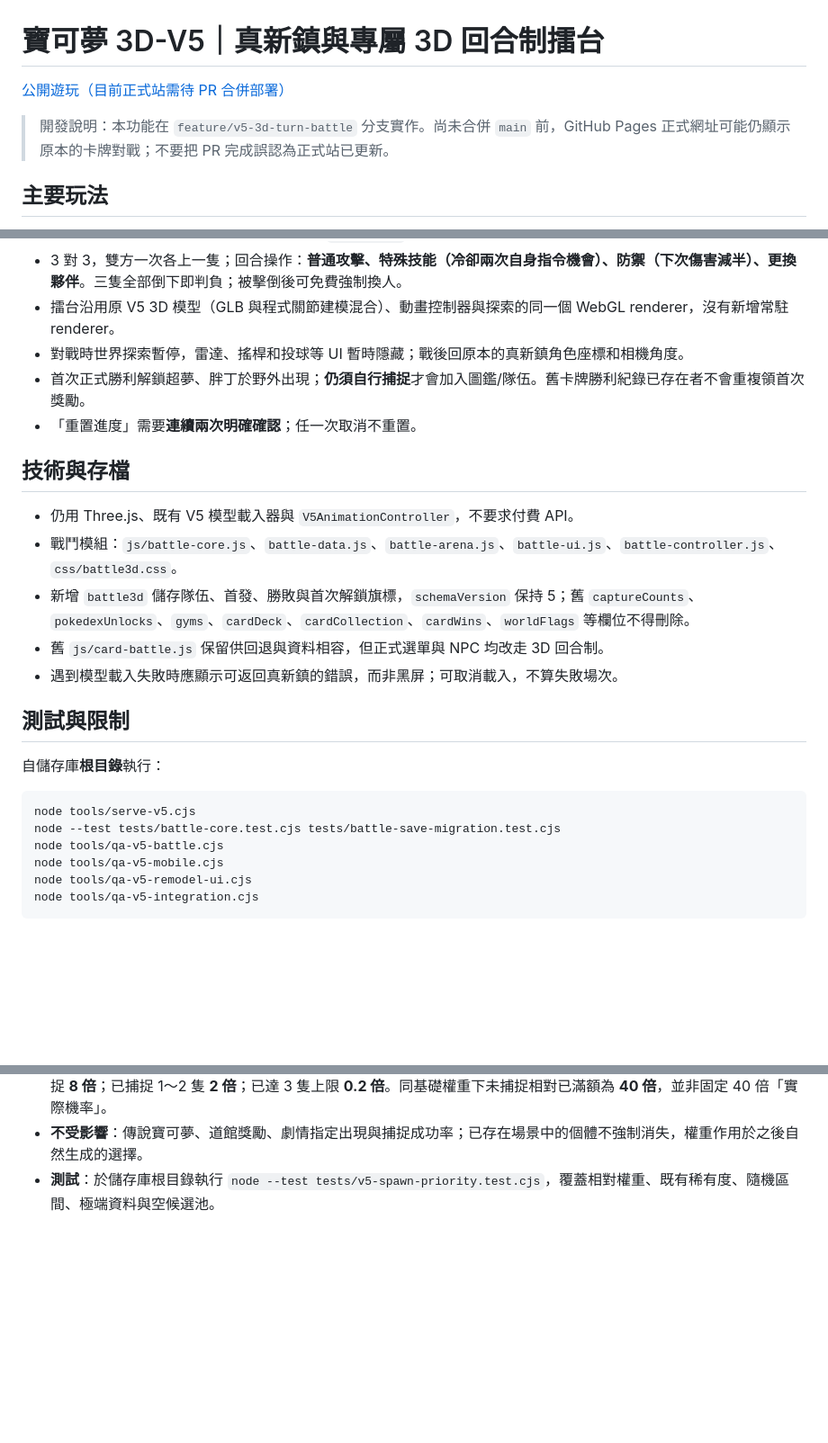
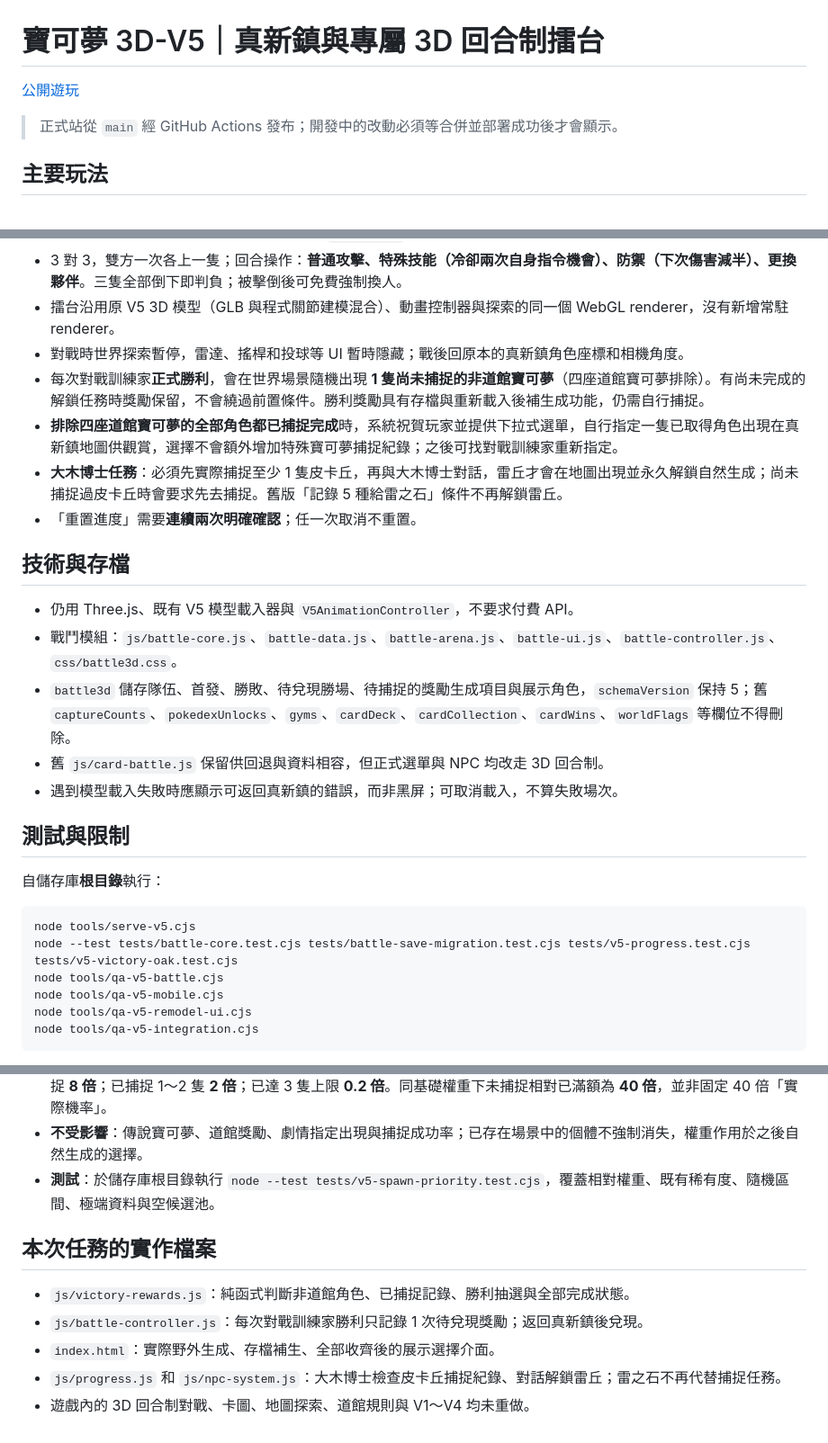
Before and after one commit to ymguan3-boop/POKEMONGAME, a Markdown page: 寶可夢3D-V5/README.md, 3 parts joined by grey strips. Shown at 90% size. GitHub-like rendering; blank space fills up the shorter version.

Commit message:
docs(v5): describe trainer victory encounters, collection selector and Oak Pikachu quest

````diff
--- a/寶可夢3D-V5/README.md
+++ b/寶可夢3D-V5/README.md
@@ -1,8 +1,8 @@
 # 寶可夢 3D-V5｜真新鎮與專屬 3D 回合制擂台
 
-[公開遊玩（目前正式站需待 PR 合併部署）](https://ymguan3-boop.github.io/POKEMONGAME/寶可夢3D-V5/)
+[公開遊玩](https://ymguan3-boop.github.io/POKEMONGAME/寶可夢3D-V5/)
 
-> 開發說明：本功能在 `feature/v5-3d-turn-battle` 分支實作。尚未合併 `main` 前，GitHub Pages 正式網址可能仍顯示原本的卡牌對戰；不要把 PR 完成誤認為正式站已更新。
+> 正式站從 `main` 經 GitHub Actions 發布；開發中的改動必須等合併並部署成功後才會顯示。
 
 ## 主要玩法
 
@@ -13,14 +13,16 @@
 - 3 對 3，雙方一次各上一隻；回合操作：**普通攻擊、特殊技能（冷卻兩次自身指令機會）、防禦（下次傷害減半）、更換夥伴**。三隻全部倒下即判負；被擊倒後可免費強制換人。
 - 擂台沿用原 V5 3D 模型（GLB 與程式關節建模混合）、動畫控制器與探索的同一個 WebGL renderer，沒有新增常駐 renderer。
 - 對戰時世界探索暫停，雷達、搖桿和投球等 UI 暫時隱藏；戰後回原本的真新鎮角色座標和相機角度。
-- 首次正式勝利解鎖超夢、胖丁於野外出現；**仍須自行捕捉**才會加入圖鑑/隊伍。舊卡牌勝利紀錄已存在者不會重複領首次獎勵。
+- 每次對戰訓練家**正式勝利**，會在世界場景隨機出現 **1 隻尚未捕捉的非道館寶可夢**（四座道館寶可夢排除）。有尚未完成的解鎖任務時獎勵保留，不會繞過前置條件。勝利獎勵具有存檔與重新載入後補生成功能，仍需自行捕捉。
+- **排除四座道館寶可夢的全部角色都已捕捉完成**時，系統祝賀玩家並提供下拉式選單，自行指定一隻已取得角色出現在真新鎮地圖供觀賞，選擇不會額外增加特殊寶可夢捕捉紀錄；之後可找對戰訓練家重新指定。
+- **大木博士任務**：必須先實際捕捉至少 1 隻皮卡丘，再與大木博士對話，雷丘才會在地圖出現並永久解鎖自然生成；尚未捕捉過皮卡丘時會要求先去捕捉。舊版「記錄 5 種給雷之石」條件不再解鎖雷丘。
 - 「重置進度」需要**連續兩次明確確認**；任一次取消不重置。
 
 ## 技術與存檔
 
 - 仍用 Three.js、既有 V5 模型載入器與 `V5AnimationController`，不要求付費 API。
 - 戰鬥模組：`js/battle-core.js`、`battle-data.js`、`battle-arena.js`、`battle-ui.js`、`battle-controller.js`、`css/battle3d.css`。
-- 新增 `battle3d` 儲存隊伍、首發、勝敗與首次解鎖旗標，`schemaVersion` 保持 5；舊 `captureCounts`、`pokedexUnlocks`、`gyms`、`cardDeck`、`cardCollection`、`cardWins`、`worldFlags` 等欄位不得刪除。
+- `battle3d` 儲存隊伍、首發、勝敗、待兌現勝場、待捕捉的獎勵生成項目與展示角色，`schemaVersion` 保持 5；舊 `captureCounts`、`pokedexUnlocks`、`gyms`、`cardDeck`、`cardCollection`、`cardWins`、`worldFlags` 等欄位不得刪除。
 - 舊 `js/card-battle.js` 保留供回退與資料相容，但正式選單與 NPC 均改走 3D 回合制。
 - 遇到模型載入失敗時應顯示可返回真新鎮的錯誤，而非黑屏；可取消載入，不算失敗場次。
 
@@ -30,7 +32,7 @@
 
 ```bash
 node tools/serve-v5.cjs
-node --test tests/battle-core.test.cjs tests/battle-save-migration.test.cjs
+node --test tests/battle-core.test.cjs tests/battle-save-migration.test.cjs tests/v5-progress.test.cjs tests/v5-victory-oak.test.cjs
 node tools/qa-v5-battle.cjs
 node tools/qa-v5-mobile.cjs
 node tools/qa-v5-remodel-ui.cjs
@@ -62,3 +64,11 @@ node tools/qa-v5-integration.cjs
 - **自然野外生成**：在既有模型可用性、進化解放、雷丘解鎖與基礎稀有度篩選後，依同物種累積捕捉數套用加權：尚未捕捉 **8 倍**；已捕捉 1～2 隻 **2 倍**；已達 3 隻上限 **0.2 倍**。同基礎權重下未捕捉相對已滿額為 **40 倍**，並非固定 40 倍「實際機率」。
 - **不受影響**：傳說寶可夢、道館獎勵、劇情指定出現與捕捉成功率；已存在場景中的個體不強制消失，權重作用於之後自然生成的選擇。
 - **測試**：於儲存庫根目錄執行 `node --test tests/v5-spawn-priority.test.cjs`，覆蓋相對權重、既有稀有度、隨機區間、極端資料與空候選池。
+
+## 本次任務的實作檔案
+
+- `js/victory-rewards.js`：純函式判斷非道館角色、已捕捉記錄、勝利抽選與全部完成狀態。
+- `js/battle-controller.js`：每次對戰訓練家勝利只記錄 1 次待兌現獎勵；返回真新鎮後兌現。
+- `index.html`：實際野外生成、存檔補生、全部收齊後的展示選擇介面。
+- `js/progress.js` 和 `js/npc-system.js`：大木博士檢查皮卡丘捕捉紀錄、對話解鎖雷丘；雷之石不再代替捕捉任務。
+- 遊戲內的 3D 回合制對戰、卡圖、地圖探索、道館規則與 V1～V4 均未重做。
````
